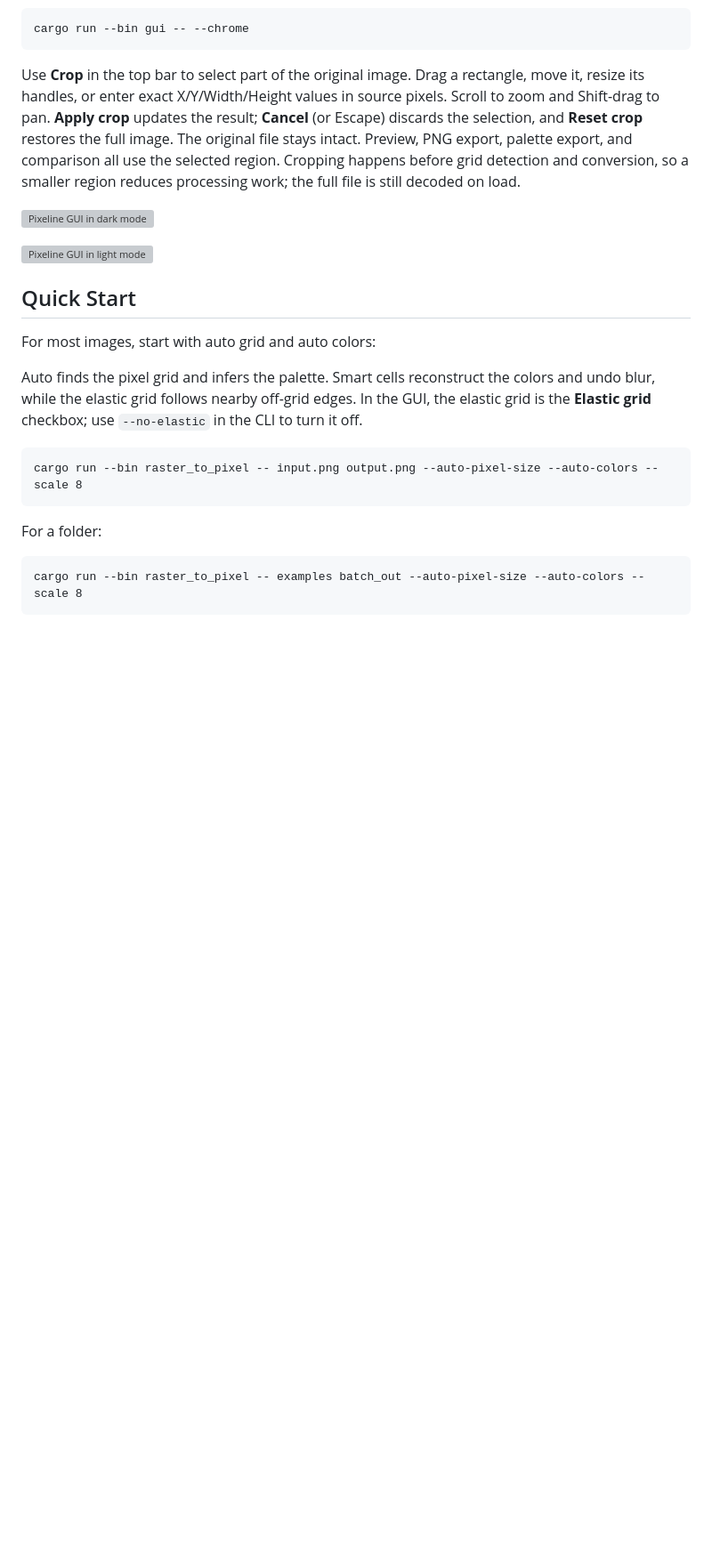
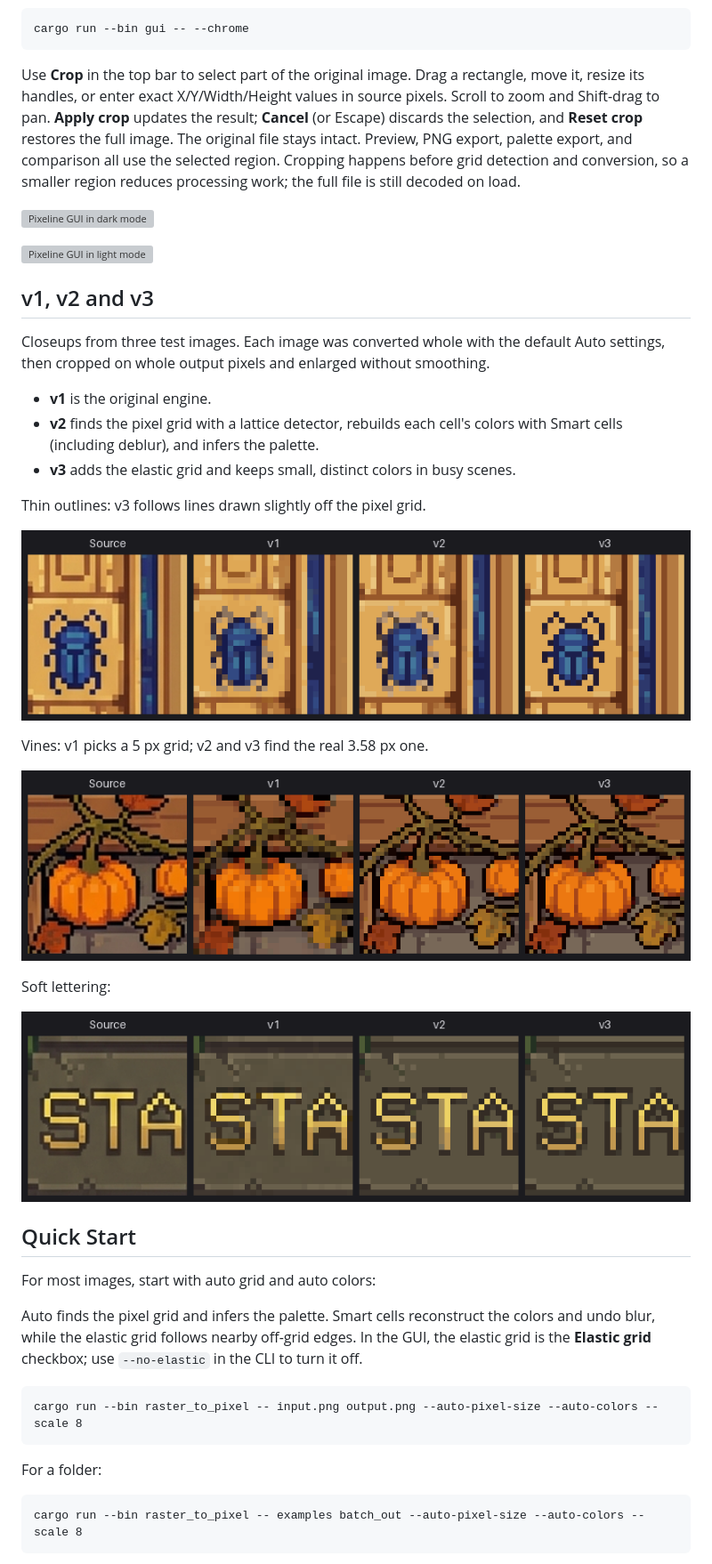
Before and after one commit to vurglepuddle/raster_to_pixel, a Markdown page: README.md, the part around the change. Shown at 89% size. Drawn GitHub-style; pictures changed too: screenshots/compare_fuzzy.png (added), screenshots/compare_pumpkin.png (added), screenshots/compare_scarab.png (added); blank space fills up the shorter version; grey boxes are pictures that could not be loaded.

Commit message:
README: v1/v2/v3 closeups on three test images
Each image is converted whole with default Auto settings, then cropped on whole cells and enlarged without smoothing.

```diff
--- a/README.md
+++ b/README.md
@@ -31,6 +31,28 @@ so a smaller region reduces processing work; the full file is still decoded on l
 ![Pixeline GUI in dark mode](screenshots/dark_mode.png)
 
 ![Pixeline GUI in light mode](screenshots/light_mode.png)
+
+## v1, v2 and v3
+
+Closeups from three test images. Each image was converted whole with the default Auto
+settings, then cropped on whole output pixels and enlarged without smoothing.
+
+- **v1** is the original engine.
+- **v2** finds the pixel grid with a lattice detector, rebuilds each cell's colors with
+  Smart cells (including deblur), and infers the palette.
+- **v3** adds the elastic grid and keeps small, distinct colors in busy scenes.
+
+Thin outlines: v3 follows lines drawn slightly off the pixel grid.
+
+![Scarab closeup: source, v1, v2, v3](screenshots/compare_scarab.png)
+
+Vines: v1 picks a 5 px grid; v2 and v3 find the real 3.58 px one.
+
+![Pumpkin closeup: source, v1, v2, v3](screenshots/compare_pumpkin.png)
+
+Soft lettering:
+
+![Lettering closeup: source, v1, v2, v3](screenshots/compare_fuzzy.png)
 
 ## Quick Start
 
```
Also changed, not shown: TODO.md (+8 -0 lines).
